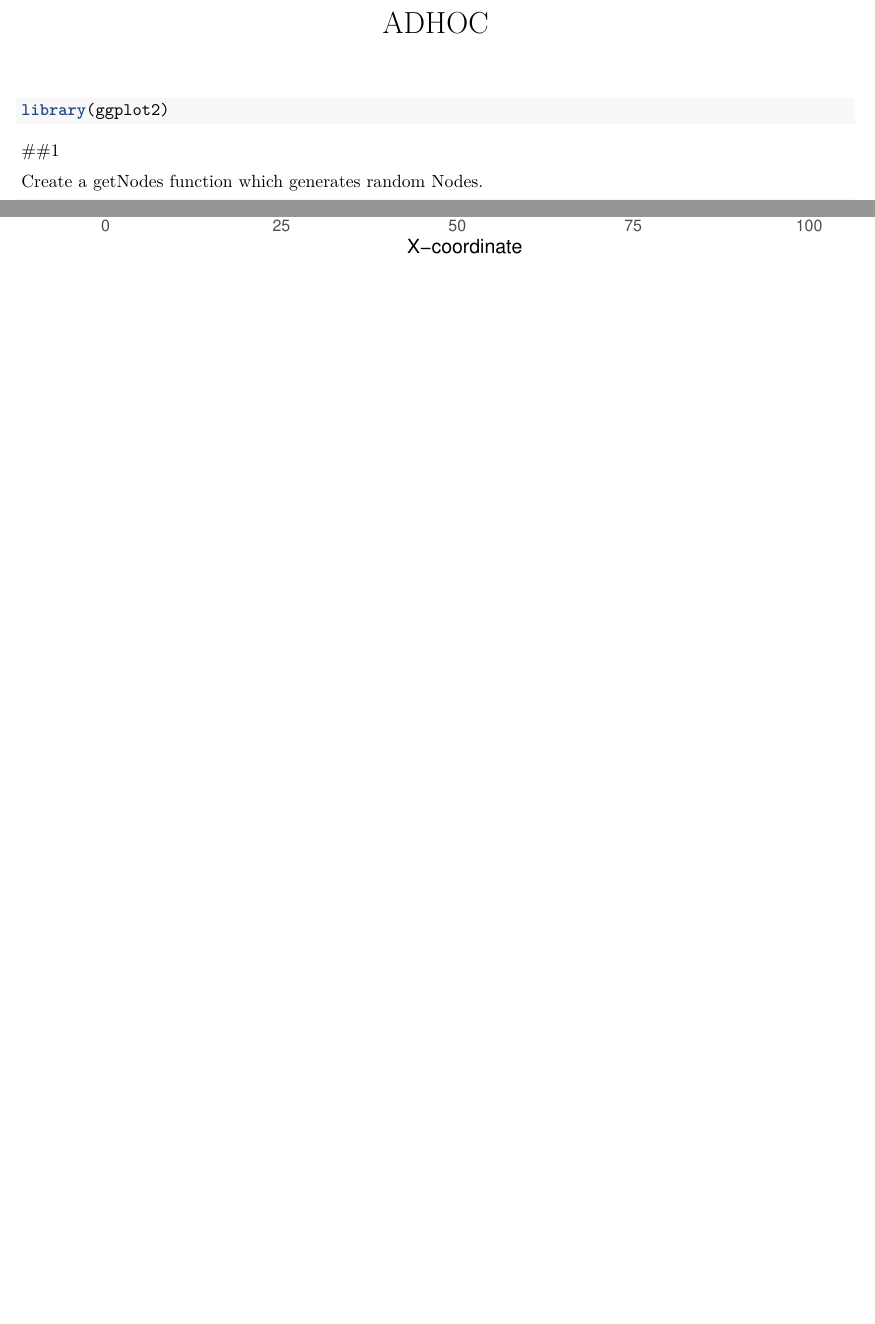
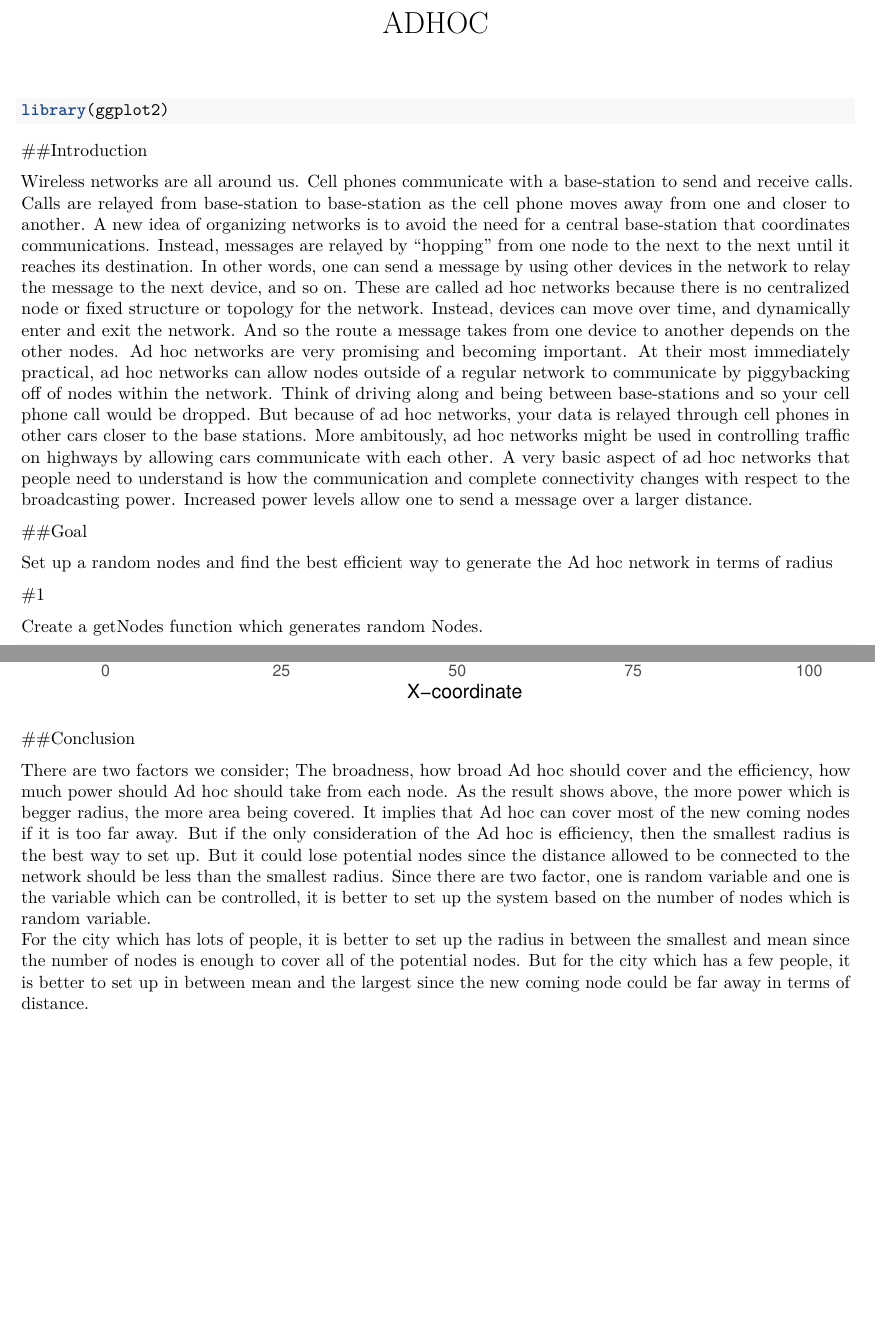
Before and after one commit to taejinjeong89/Project_adhoc, an R Markdown document (ADHOC.Rmd): two parts of pages 1 and 21 of 21, joined at a grey line, cut so that both start at the same text, the shorter picture padded with empty space. Rendered offline with R 4.5, knitr and Pandoc, then LaTeX, with nearby package versions; some code elsewhere in the file could not run offline.

Commit message:
Add files via upload

````diff
--- a/ADHOC.Rmd
+++ b/ADHOC.Rmd
@@ -9,7 +9,18 @@ output:
 library(ggplot2)
 ```
 
-##1
+##Introduction
+
+  Wireless networks are all around us. Cell phones communicate with a base-station to send and receive calls. Calls are relayed from base-station to base-station as the cell phone moves away from one and closer to another. A new idea of organizing networks is to avoid the need for a central base-station that coordinates communications. Instead, messages are relayed by “hopping” from one node to the next to the next until it reaches its destination. In other words, one can send a message by using other devices in the network to relay the message to the next device, and so on. These are called ad hoc networks because there is no centralized node or fixed structure or topology for the network. Instead, devices can move over time, and dynamically enter and exit the network. And so the route a message takes from one device to another depends on the other nodes.
+  Ad hoc networks are very promising and becoming important. At their most immediately
+practical, ad hoc networks can allow nodes outside of a regular network to communicate by piggybacking off of nodes within the network. Think of driving along and being between base-stations and so your cell phone call would be dropped. But because of ad hoc networks, your data is relayed through cell phones in other cars closer to the base stations. More ambitously, ad hoc networks might be used in controlling traffic on highways by allowing cars communicate with each other.
+  A very basic aspect of ad hoc networks that people need to understand is how the communication and complete connectivity changes with respect to the broadcasting power. Increased power levels allow one to send a message over a larger distance.
+
+##Goal
+
+  Set up a random nodes and find the best efficient way to generate the Ad hoc network in terms of radius
+
+#1
 
 Create a getNodes function which generates random Nodes.
 
@@ -384,3 +395,10 @@ for (h in 1:3){
 
 
 ```
+
+
+##Conclusion
+
+  There are two factors we consider; The broadness, how broad Ad hoc should cover and the efficiency, how much power should Ad hoc should take from each node. As the result shows above, the more power which is begger radius, the more area being covered. It implies that Ad hoc can cover most of the new coming nodes if it is too far away. But if the only consideration of the Ad hoc is efficiency, then the smallest radius is the best way to set up. But it could lose potential nodes since the distance allowed to be connected to the network should be less than the smallest radius.
+  Since there are two factor, one is random variable and one is the variable which can be controlled, it is better to set up the system based on the number of nodes which is random variable.
+  For the city which has lots of people, it is better to set up the radius in between the smallest and mean since the number of nodes is enough to cover all of the potential nodes. But for the city which has a few people, it is better to set up in between mean and the largest since the new coming node could be far away in terms of distance.
````
Also changed, not shown: ADHOC.Rmd (6 more changed lines).
